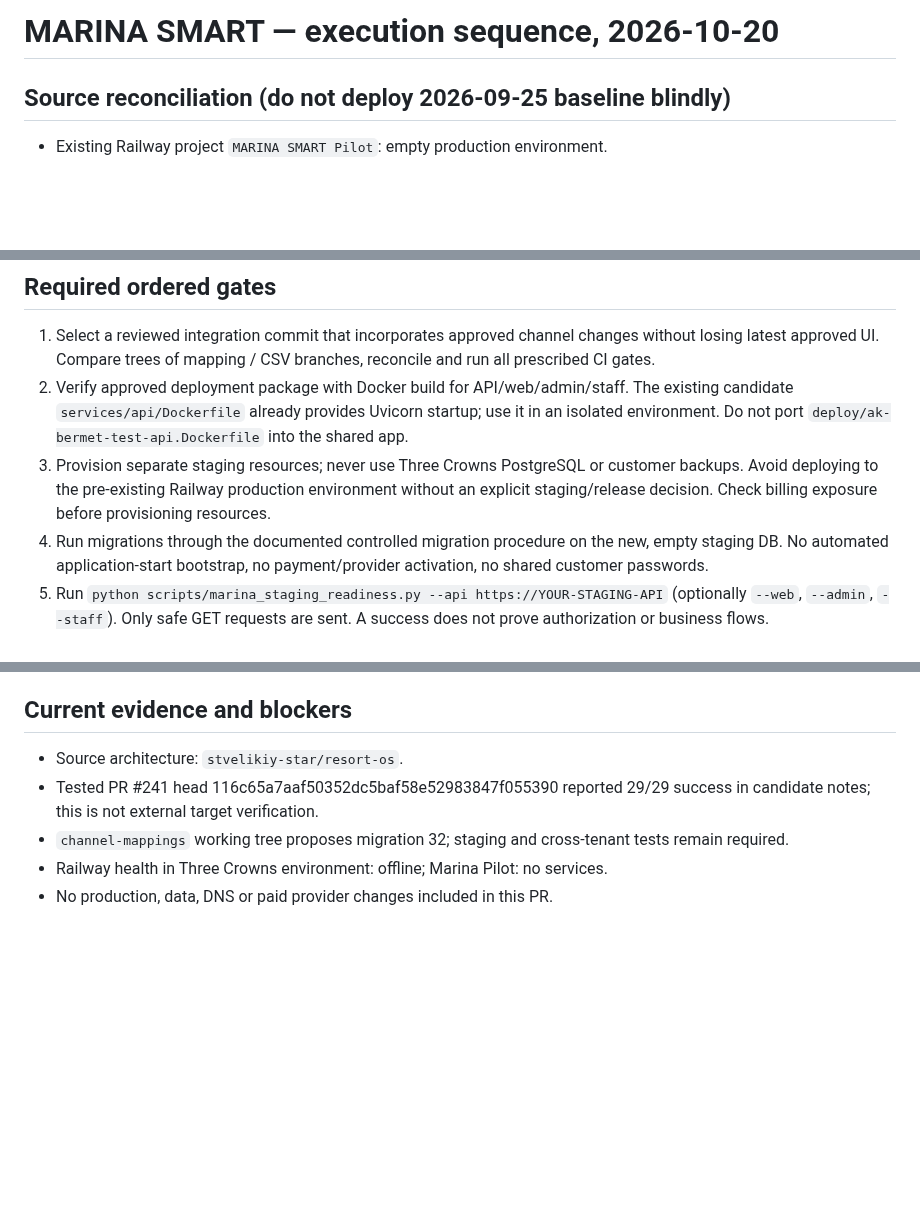
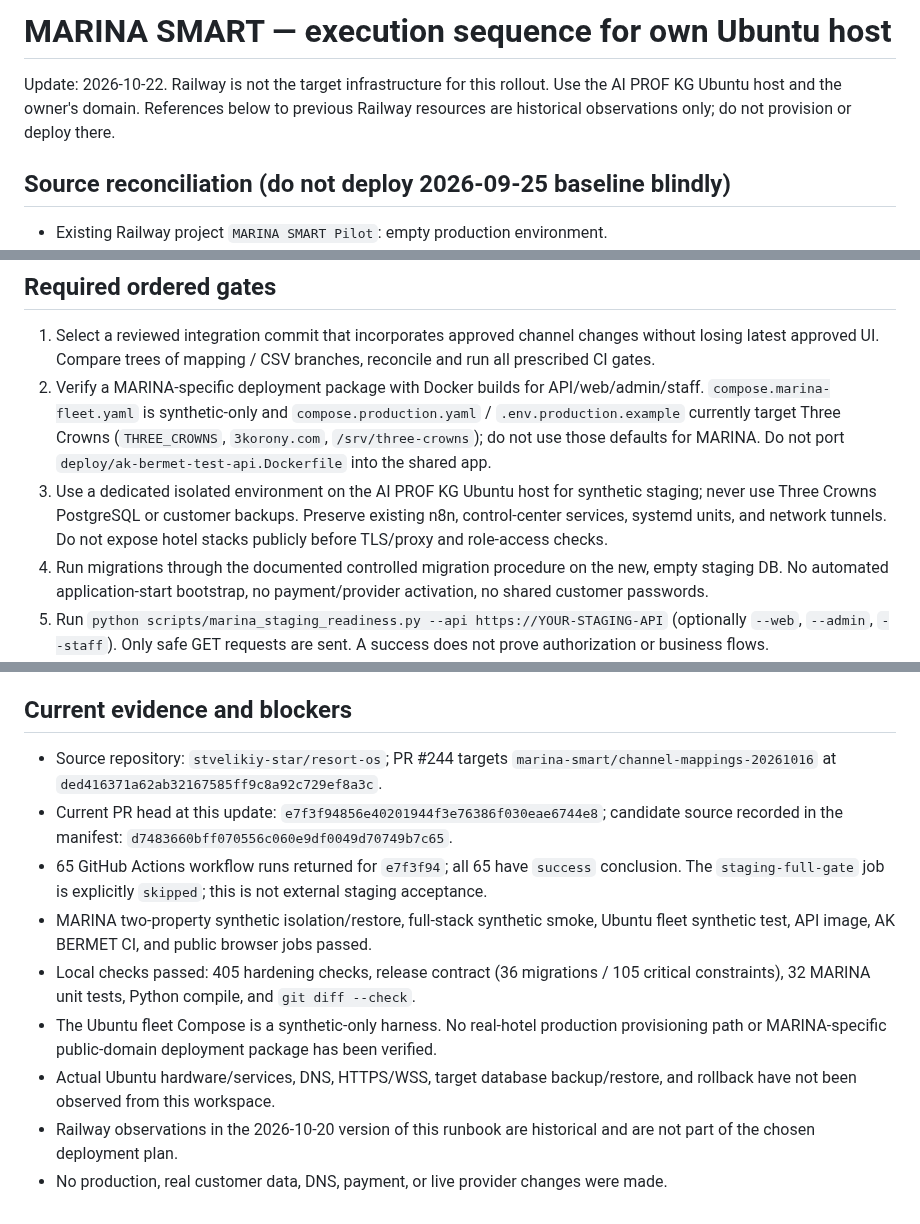
Before and after one commit to stvelikiy-star/resort-os, a Markdown page: docs/MARINA_STAGING_EXECUTION_20261020.md, 3 parts joined by grey strips. Rendered like a GitHub page; blank space fills up the shorter version.

Commit message:
docs(marina): align staging runbook to Ubuntu hosting

```diff
--- a/docs/MARINA_STAGING_EXECUTION_20261020.md
+++ b/docs/MARINA_STAGING_EXECUTION_20261020.md
@@ -1,4 +1,6 @@
-# MARINA SMART — execution sequence, 2026-10-20
+# MARINA SMART — execution sequence for own Ubuntu host
+
+Update: 2026-10-22. Railway is not the target infrastructure for this rollout. Use the AI PROF KG Ubuntu host and the owner's domain. References below to previous Railway resources are historical observations only; do not provision or deploy there.
 
 ## Source reconciliation (do not deploy 2026-09-25 baseline blindly)
 - Existing Railway project `MARINA SMART Pilot`: empty production environment.
@@ -11,8 +13,8 @@
 
 ## Required ordered gates
 1. Select a reviewed integration commit that incorporates approved channel changes without losing latest approved UI. Compare trees of mapping / CSV branches, reconcile and run all prescribed CI gates.
-2. Verify approved deployment package with Docker build for API/web/admin/staff. The existing candidate `services/api/Dockerfile` already provides Uvicorn startup; use it in an isolated environment. Do not port `deploy/ak-bermet-test-api.Dockerfile` into the shared app.
-3. Provision separate staging resources; never use Three Crowns PostgreSQL or customer backups. Avoid deploying to the pre-existing Railway production environment without an explicit staging/release decision. Check billing exposure before provisioning resources.
+2. Verify a MARINA-specific deployment package with Docker builds for API/web/admin/staff. `compose.marina-fleet.yaml` is synthetic-only and `compose.production.yaml` / `.env.production.example` currently target Three Crowns (`THREE_CROWNS`, `3korony.com`, `/srv/three-crowns`); do not use those defaults for MARINA. Do not port `deploy/ak-bermet-test-api.Dockerfile` into the shared app.
+3. Use a dedicated isolated environment on the AI PROF KG Ubuntu host for synthetic staging; never use Three Crowns PostgreSQL or customer backups. Preserve existing n8n, control-center services, systemd units, and network tunnels. Do not expose hotel stacks publicly before TLS/proxy and role-access checks.
 4. Run migrations through the documented controlled migration procedure on the new, empty staging DB. No automated application-start bootstrap, no payment/provider activation, no shared customer passwords.
 5. Run `python scripts/marina_staging_readiness.py --api https://YOUR-STAGING-API` (optionally `--web`, `--admin`, `--staff`). Only safe GET requests are sent. A success does not prove authorization or business flows.
 6. Run two-property authenticated login/read/write/role-denial acceptance on synthetic tenants plus isolation, booking concurrency, seasonal pricing, CSV preview/rollback, AI context, i18n, WSS, browser and staff workflows.
@@ -21,8 +23,12 @@
 9. OTA direct integration requires official access, provider-specific mapping, authenticated ingestion, outbound changes and reconciliation; do not advertise automatic synchronization before provider E2E.
 
 ## Current evidence and blockers
-- Source architecture: `stvelikiy-star/resort-os`.
-- Tested PR #241 head 116c65a7aaf50352dc5baf58e52983847f055390 reported 29/29 success in candidate notes; this is not external target verification.
-- `channel-mappings` working tree proposes migration 32; staging and cross-tenant tests remain required.
-- Railway health in Three Crowns environment: offline; Marina Pilot: no services.
-- No production, data, DNS or paid provider changes included in this PR.
+- Source repository: `stvelikiy-star/resort-os`; PR #244 targets `marina-smart/channel-mappings-20261016` at `ded416371a62ab32167585ff9c8a92c729ef8a3c`.
+- Current PR head at this update: `e7f3f94856e40201944f3e76386f030eae6744e8`; candidate source recorded in the manifest: `d7483660bff070556c060e9df0049d70749b7c65`.
+- 65 GitHub Actions workflow runs returned for `e7f3f94`; all 65 have `success` conclusion. The `staging-full-gate` job is explicitly `skipped`; this is not external staging acceptance.
+- MARINA two-property synthetic isolation/restore, full-stack synthetic smoke, Ubuntu fleet synthetic test, API image, AK BERMET CI, and public browser jobs passed.
+- Local checks passed: 405 hardening checks, release contract (36 migrations / 105 critical constraints), 32 MARINA unit tests, Python compile, and `git diff --check`.
+- The Ubuntu fleet Compose is a synthetic-only harness. No real-hotel production provisioning path or MARINA-specific public-domain deployment package has been verified.
+- Actual Ubuntu hardware/services, DNS, HTTPS/WSS, target database backup/restore, and rollback have not been observed from this workspace.
+- Railway observations in the 2026-10-20 version of this runbook are historical and are not part of the chosen deployment plan.
+- No production, real customer data, DNS, payment, or live provider changes were made.
```
